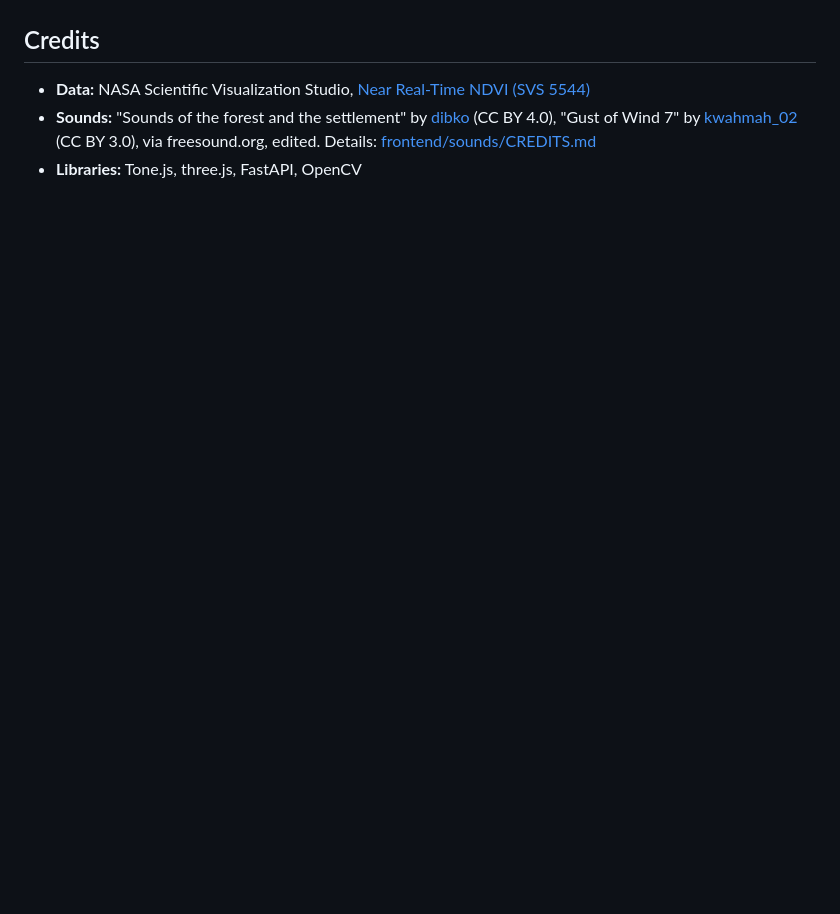
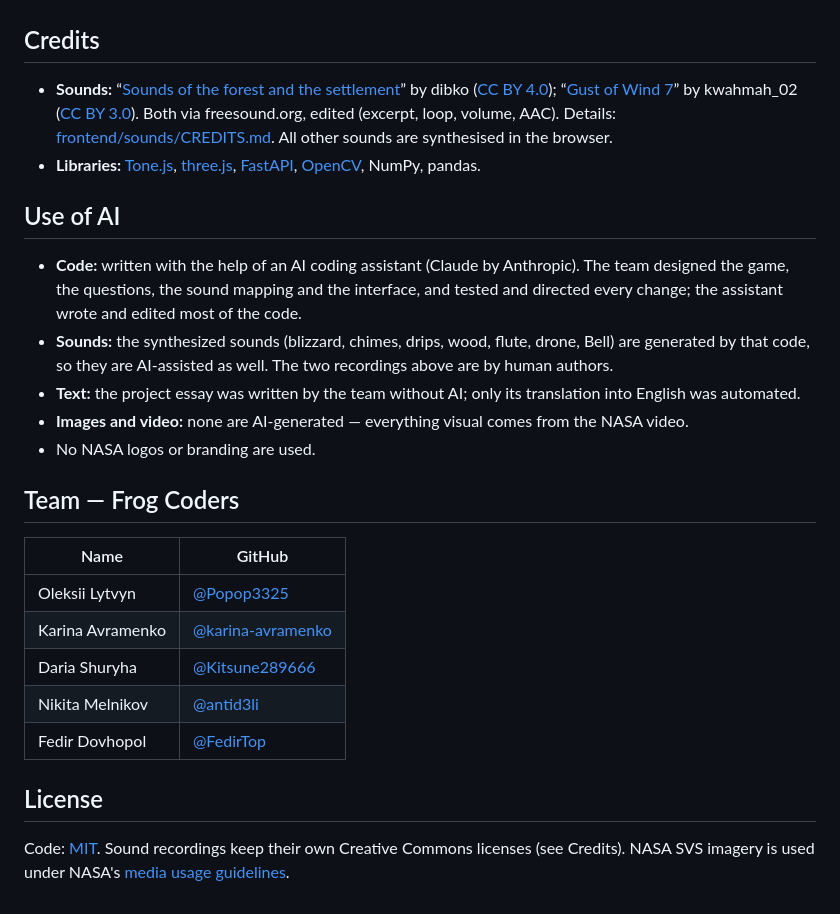
Before and after one commit to Popop3325/The-Earth-Information-Jukebox, a Markdown page: README.md, the part around one of its changes. GitHub-like rendering; blank space fills up the shorter version.

```diff
--- a/README.md
+++ b/README.md
@@ -67,6 +119,27 @@ curl -L -o data/raw/ndvi_global.mp4 https://svs.gsfc.nasa.gov/vis/a000000/a00550
 
 ## Credits
 
-- **Data:** NASA Scientific Visualization Studio, [Near Real-Time NDVI (SVS 5544)](https://svs.gsfc.nasa.gov/5544/)
-- **Sounds:** "Sounds of the forest and the settlement" by [dibko](https://freesound.org/people/dibko/) (CC BY 4.0), "Gust of Wind 7" by [kwahmah_02](https://freesound.org/people/kwahmah_02/) (CC BY 3.0), via freesound.org, edited. Details: [frontend/sounds/CREDITS.md](frontend/sounds/CREDITS.md)
-- **Libraries:** Tone.js, three.js, FastAPI, OpenCV
+- **Sounds:** “[Sounds of the forest and the settlement](https://freesound.org/people/dibko/sounds/801278/)” by dibko ([CC BY 4.0](https://creativecommons.org/licenses/by/4.0/)); “[Gust of Wind 7](https://freesound.org/people/kwahmah_02/sounds/259246/)” by kwahmah_02 ([CC BY 3.0](https://creativecommons.org/licenses/by/3.0/)). Both via freesound.org, edited (excerpt, loop, volume, AAC). Details: [frontend/sounds/CREDITS.md](frontend/sounds/CREDITS.md). All other sounds are synthesised in the browser.
+- **Libraries:** [Tone.js](https://tonejs.github.io/), [three.js](https://threejs.org/), [FastAPI](https://fastapi.tiangolo.com/), [OpenCV](https://opencv.org/), NumPy, pandas.
+
+## Use of AI
+
+- **Code:** written with the help of an AI coding assistant (Claude by Anthropic). The team designed the game, the questions, the sound mapping and the interface, and tested and directed every change; the assistant wrote and edited most of the code.
+- **Sounds:** the synthesized sounds (blizzard, chimes, drips, wood, flute, drone, Bell) are generated by that code, so they are AI‑assisted as well. The two recordings above are by human authors.
+- **Text:** the project essay was written by the team without AI; only its translation into English was automated.
+- **Images and video:** none are AI‑generated — everything visual comes from the NASA video.
+- No NASA logos or branding are used.
+
+## Team — Frog Coders
+
+| Name | GitHub |
+|---|---|
+| Oleksii Lytvyn | [@Popop3325](https://github.com/Popop3325) |
+| Karina Avramenko | [@karina-avramenko](https://github.com/karina-avramenko) |
+| Daria Shuryha | [@Kitsune289666](https://github.com/Kitsune289666) |
+| Nikita Melnikov | [@antid3li](https://github.com/antid3li) |
+| Fedir Dovhopol | [@FedirTop](https://github.com/FedirTop) |
+
+## License
+
+Code: [MIT](LICENSE). Sound recordings keep their own Creative Commons licenses (see Credits). NASA SVS imagery is used under NASA's [media usage guidelines](https://www.nasa.gov/nasa-brand-center/images-and-media/).
```
Also changed, not shown: other parts of README.md (+86 -34 lines), docs/README.uk.md (added, +72 -0 lines), docs/screenshots/about.jpg (added), docs/screenshots/game.jpg (added), docs/screenshots/start.jpg (added), frontend/img/world.jpg (deleted), 3 other files.
